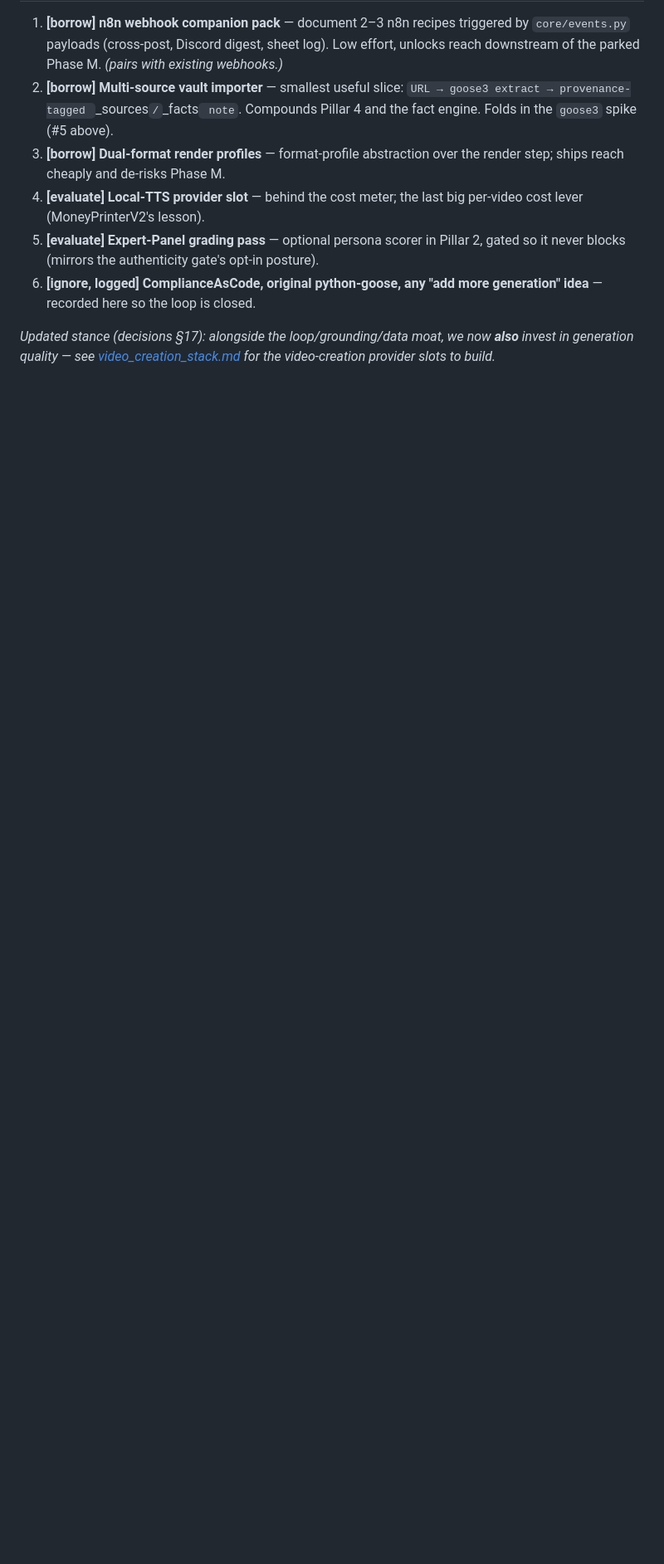
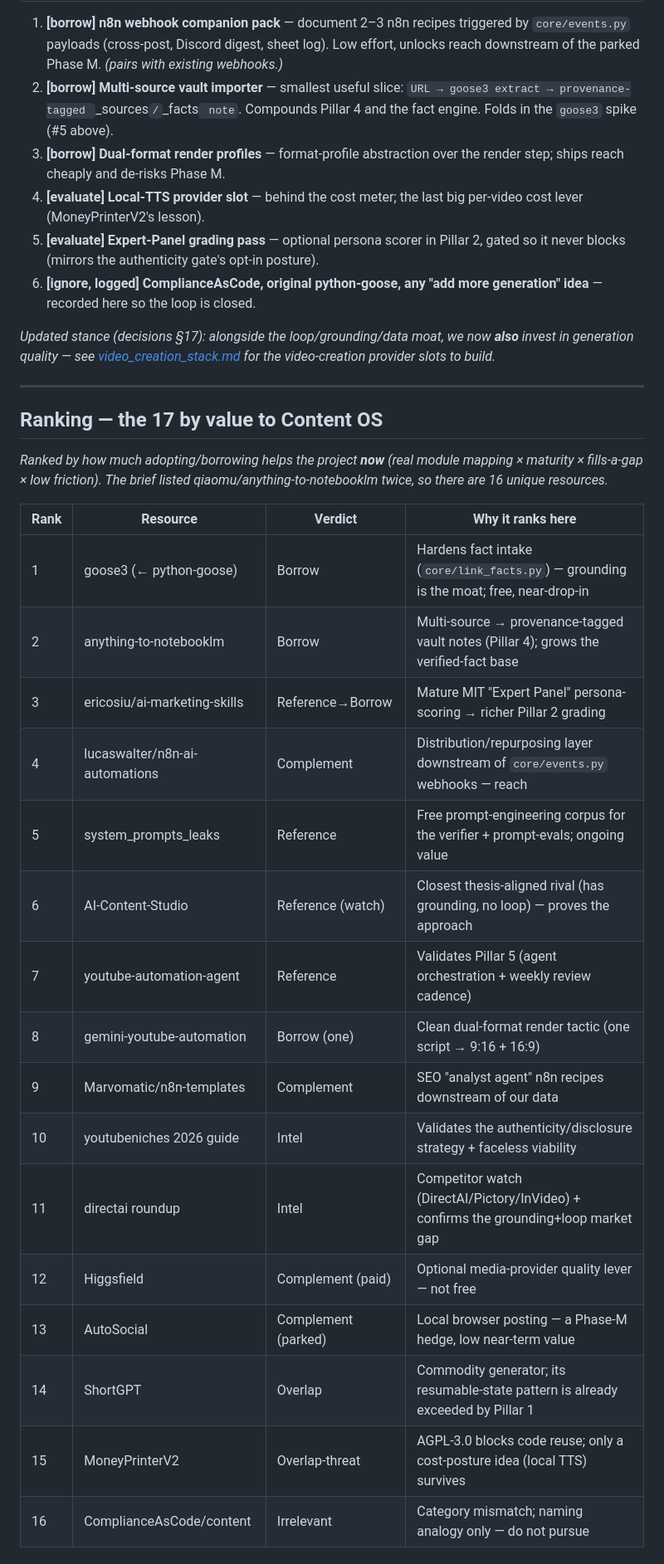
Before and after one commit to jmcdigmarketing-cpu/content_machine, a Markdown page: docs/tooling_landscape.md, the part around one of its changes. Shown at 83% size. GitHub-like rendering; blank space fills up the shorter version.

```diff
--- a/docs/tooling_landscape.md
+++ b/docs/tooling_landscape.md
@@ -340,3 +340,31 @@ brief listed it.
 *Updated stance (decisions §17): alongside the loop/grounding/data moat, we now
 **also** invest in generation quality — see [video_creation_stack.md](video_creation_stack.md)
 for the video-creation provider slots to build.*
+
+---
+
+## Ranking — the 17 by value to Content OS
+
+*Ranked by how much adopting/borrowing helps the project **now** (real module
+mapping × maturity × fills-a-gap × low friction). The brief listed
+qiaomu/anything-to-notebooklm twice, so there are 16 unique resources.*
+
+| Rank | Resource | Verdict | Why it ranks here |
+|---|---|---|---|
+| 1 | goose3 (← python-goose) | Borrow | Hardens fact intake (`core/link_facts.py`) — grounding is the moat; free, near-drop-in |
+| 2 | anything-to-notebooklm | Borrow | Multi-source → provenance-tagged vault notes (Pillar 4); grows the verified-fact base |
+| 3 | ericosiu/ai-marketing-skills | Reference→Borrow | Mature MIT "Expert Panel" persona-scoring → richer Pillar 2 grading |
+| 4 | lucaswalter/n8n-ai-automations | Complement | Distribution/repurposing layer downstream of `core/events.py` webhooks — reach |
+| 5 | system_prompts_leaks | Reference | Free prompt-engineering corpus for the verifier + prompt-evals; ongoing value |
+| 6 | AI-Content-Studio | Reference (watch) | Closest thesis-aligned rival (has grounding, no loop) — proves the approach |
+| 7 | youtube-automation-agent | Reference | Validates Pillar 5 (agent orchestration + weekly review cadence) |
+| 8 | gemini-youtube-automation | Borrow (one) | Clean dual-format render tactic (one script → 9:16 + 16:9) |
+| 9 | Marvomatic/n8n-templates | Complement | SEO "analyst agent" n8n recipes downstream of our data |
+| 10 | youtubeniches 2026 guide | Intel | Validates the authenticity/disclosure strategy + faceless viability |
+| 11 | directai roundup | Intel | Competitor watch (DirectAI/Pictory/InVideo) + confirms the grounding+loop market gap |
+| 12 | Higgsfield | Complement (paid) | Optional media-provider quality lever — not free |
+| 13 | AutoSocial | Complement (parked) | Local browser posting — a Phase-M hedge, low near-term value |
+| 14 | ShortGPT | Overlap | Commodity generator; its resumable-state pattern is already exceeded by Pillar 1 |
+| 15 | MoneyPrinterV2 | Overlap-threat | AGPL-3.0 blocks code reuse; only a cost-posture idea (local TTS) survives |
+| 16 | ComplianceAsCode/content | Irrelevant | Category mismatch; naming analogy only — do not pursue |
+
```
Also changed, not shown: other parts of docs/tooling_landscape.md (+21 -0 lines).
